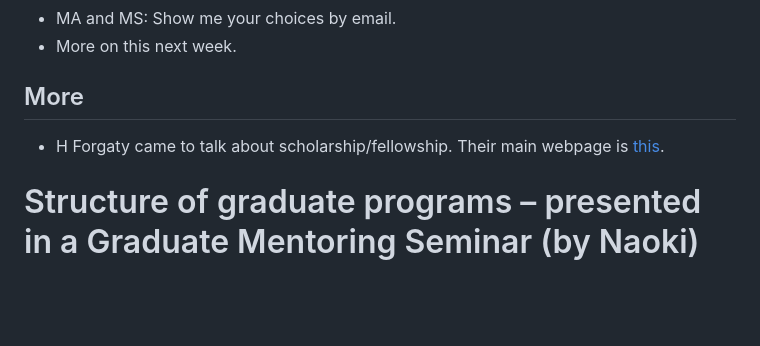
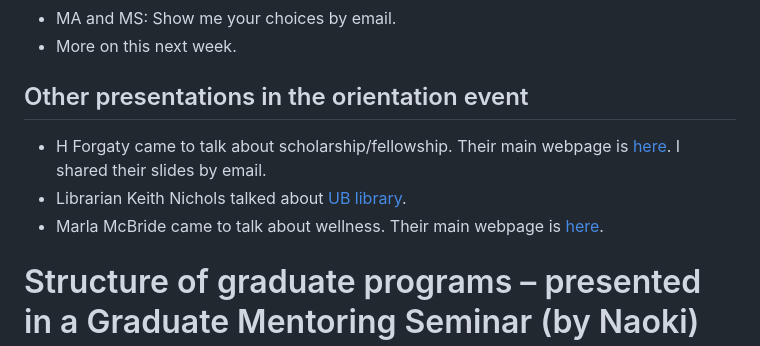
Before and after one commit to naokimas/naokimasuda.github.io, a Markdown page: gsd.md, the part around the change. GitHub-like rendering; blank space fills up the shorter version.

```diff
--- a/gsd.md
+++ b/gsd.md
@@ -27,9 +27,11 @@ This is for PhD students only.
 - MA and MS: Show me your choices by email.
 - More on this next week.
 
-## More
+## Other presentations in the orientation event
 
-- H Forgaty came to talk about scholarship/fellowship. Their main webpage is [this](https://www.buffalo.edu/grad/explore/funding/fellowships.html).
+- H Forgaty came to talk about scholarship/fellowship. Their main webpage is [here](https://www.buffalo.edu/grad/explore/funding/fellowships.html). I shared their slides by email.
+- Librarian Keith Nichols talked about [UB library](https://library.buffalo.edu/).
+- Marla McBride came to talk about wellness. Their main webpage is [here](https://www.buffalo.edu/studentlife/life-on-campus/health.html).
 
 # Structure of graduate programs &ndash; presented in a Graduate Mentoring Seminar (by Naoki)
 
```
